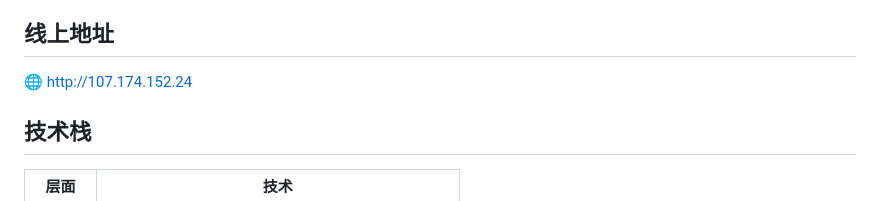
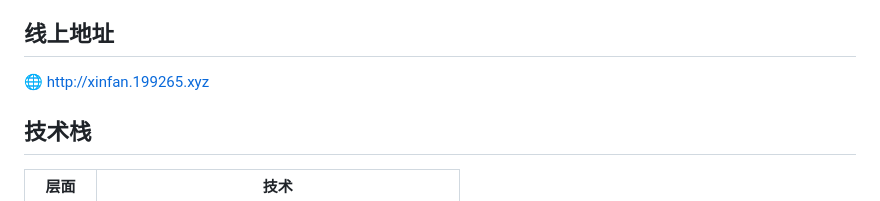
Before and after one commit to hammer-py/xinfan-airlines, a Markdown page: README.md, the part around the change. GitHub-like rendering.

Commit message:
Update README live URL to xinfan.199265.xyz

```diff
--- a/README.md
+++ b/README.md
@@ -4,7 +4,7 @@ Roblox 虚拟航空公司官方网站，基于 Python + Django 全栈开发，
 
 ## 线上地址
 
-🌐 [http://107.174.152.24](http://107.174.152.24)
+🌐 [http://xinfan.199265.xyz](http://xinfan.199265.xyz)
 
 ## 技术栈
 
```
